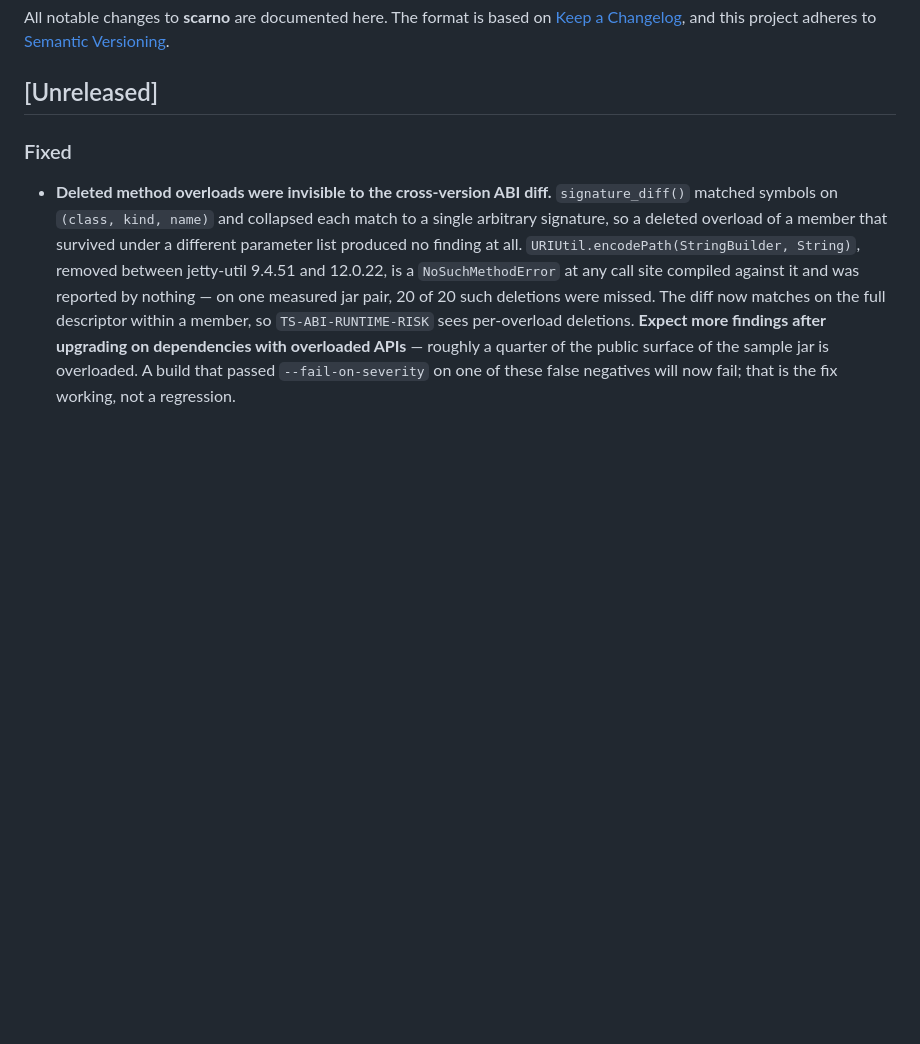
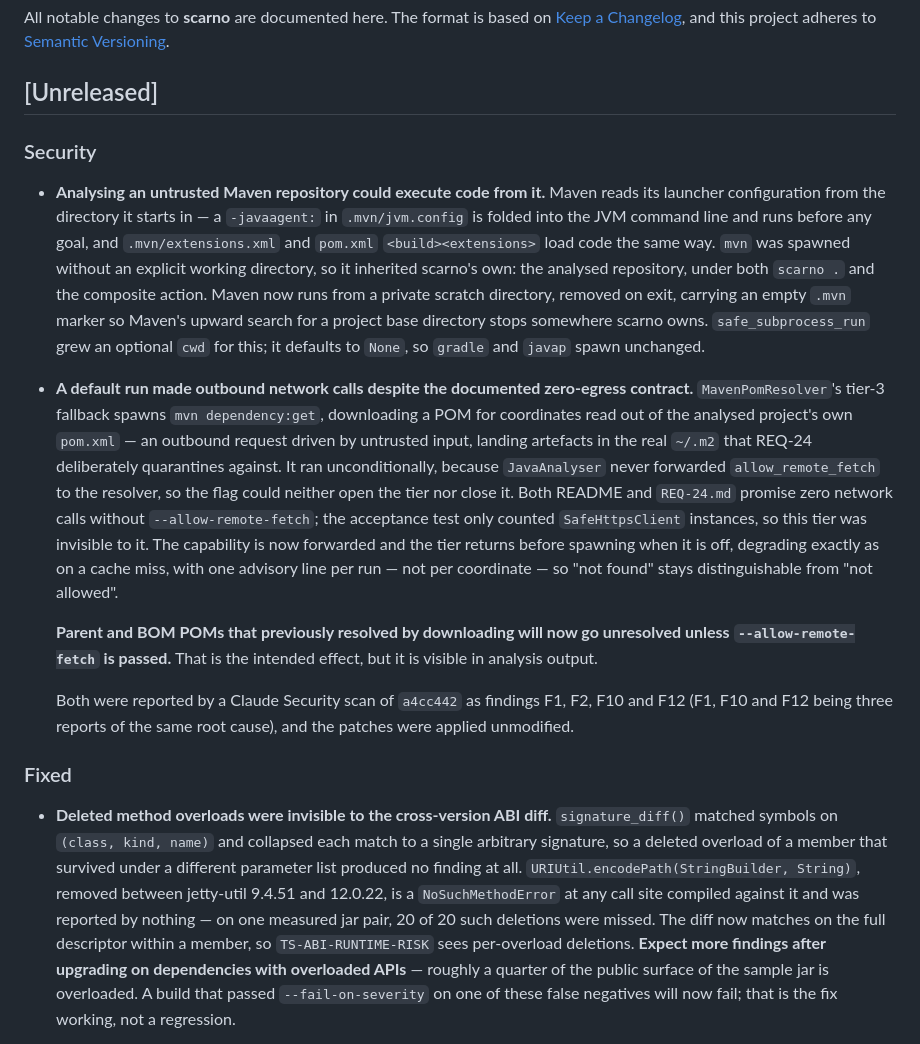
Before and after one commit to BrettCrawley/scarno, a Markdown page: CHANGELOG.md, the part around the change. Rendered like a GitHub page; blank space fills up the shorter version.

Commit message:
Changelog: record the two Maven hardening fixes
Both landed as applied security patches with no changelog entry. The egress one
in particular is a visible behaviour change — parent and BOM POMs that used to
resolve by downloading now go unresolved without --allow-remote-fetch — and an
operator upgrading needs to read that as intended rather than as a regression.

Filed under Security rather than Fixed, and noting that F1, F10 and F12 in the
scan are three reports of one root cause, so the section is not mistaken for
four separate defects.

```diff
--- a/CHANGELOG.md
+++ b/CHANGELOG.md
@@ -5,6 +5,40 @@ All notable changes to **scarno** are documented here. The format is based on
 adheres to [Semantic Versioning](https://semver.org/spec/v2.0.0.html).
 
 ## [Unreleased]
+
+### Security
+- **Analysing an untrusted Maven repository could execute code from it.** Maven
+  reads its launcher configuration from the directory it starts in — a
+  `-javaagent:` in `.mvn/jvm.config` is folded into the JVM command line and runs
+  before any goal, and `.mvn/extensions.xml` and `pom.xml`
+  `<build><extensions>` load code the same way. `mvn` was spawned without an
+  explicit working directory, so it inherited scarno's own: the analysed
+  repository, under both `scarno .` and the composite action. Maven now runs from
+  a private scratch directory, removed on exit, carrying an empty `.mvn` marker
+  so Maven's upward search for a project base directory stops somewhere scarno
+  owns. `safe_subprocess_run` grew an optional `cwd` for this; it defaults to
+  `None`, so `gradle` and `javap` spawn unchanged.
+- **A default run made outbound network calls despite the documented
+  zero-egress contract.** `MavenPomResolver`'s tier-3 fallback spawns
+  `mvn dependency:get`, downloading a POM for coordinates read out of the
+  analysed project's own `pom.xml` — an outbound request driven by untrusted
+  input, landing artefacts in the real `~/.m2` that REQ-24 deliberately
+  quarantines against. It ran unconditionally, because `JavaAnalyser` never
+  forwarded `allow_remote_fetch` to the resolver, so the flag could neither open
+  the tier nor close it. Both README and `REQ-24.md` promise zero network calls
+  without `--allow-remote-fetch`; the acceptance test only counted
+  `SafeHttpsClient` instances, so this tier was invisible to it. The capability
+  is now forwarded and the tier returns before spawning when it is off,
+  degrading exactly as on a cache miss, with one advisory line per run — not per
+  coordinate — so "not found" stays distinguishable from "not allowed".
+
+  **Parent and BOM POMs that previously resolved by downloading will now go
+  unresolved unless `--allow-remote-fetch` is passed.** That is the intended
+  effect, but it is visible in analysis output.
+
+  Both were reported by a Claude Security scan of `a4cc442` as findings F1, F2,
+  F10 and F12 (F1, F10 and F12 being three reports of the same root cause), and
+  the patches were applied unmodified.
 
 ### Fixed
 - **Deleted method overloads were invisible to the cross-version ABI diff.**
```
